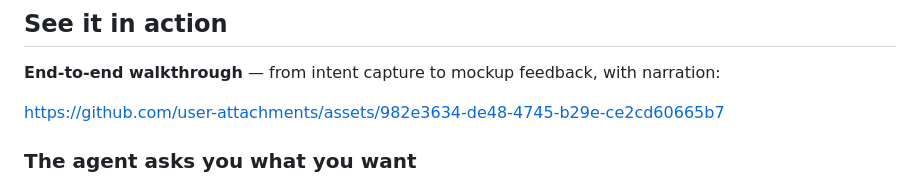
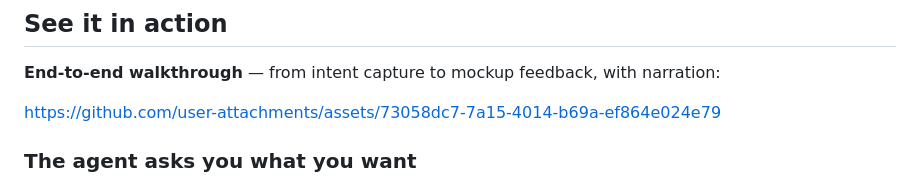
Before and after one commit to nsharir/human-feedback, a Markdown page: README.md, the part around the change. Drawn GitHub-style.

```diff
--- a/README.md
+++ b/README.md
@@ -14,7 +14,7 @@ No server. No accounts. No browser extension. Just a single command: `/human-fee
 
 **End-to-end walkthrough** — from intent capture to mockup feedback, with narration:
 
-https://github.com/user-attachments/assets/982e3634-de48-4745-b29e-ce2cd60665b7
+https://github.com/user-attachments/assets/73058dc7-7a15-4014-b69a-ef864e024e79
 
 ### The agent asks you what you want
 
```
